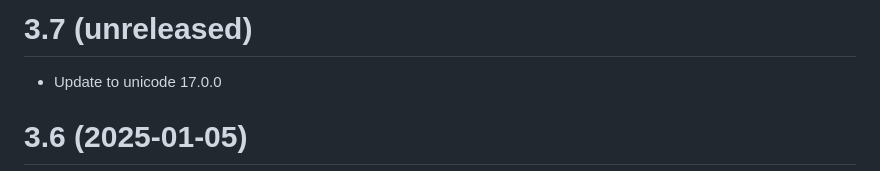
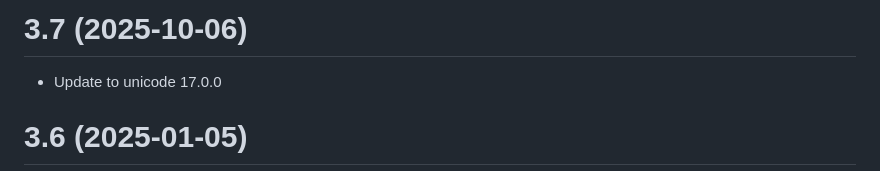
Before and after one commit to ocaml-community/sedlex, a Markdown page: CHANGES.md, the part around the change. GitHub-like rendering.

Commit message:
Release v3.7!

```diff
--- a/CHANGES.md
+++ b/CHANGES.md
@@ -1,4 +1,4 @@
-# 3.7 (unreleased)
+# 3.7 (2025-10-06)
 - Update to unicode 17.0.0
 
 # 3.6 (2025-01-05)
```
